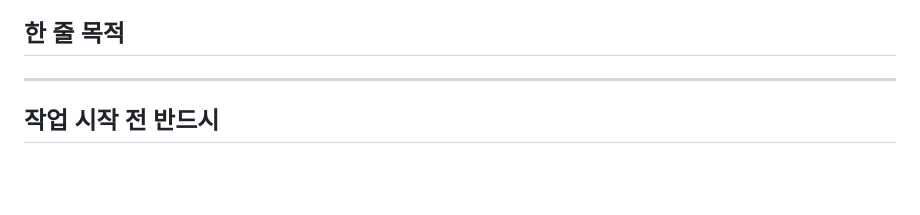
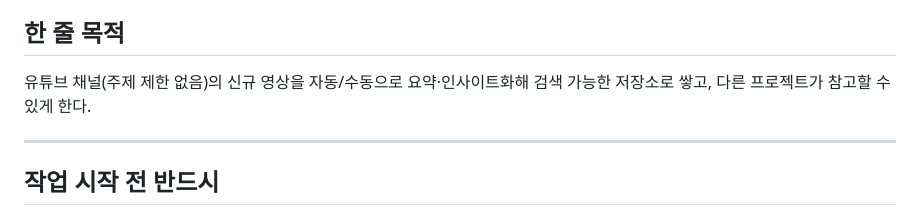
Before and after one commit to Azderica/project-youtube-insight, a Markdown page: CLAUDE.md, the part around the change. Drawn GitHub-style; blank space fills up the shorter version.

Commit message:
docs: 프로젝트 범위가 주제 무관 인사이트 저장소임을 명시 (게임개발 한정 아님)
Co-Authored-By: Claude Sonnet 5 <noreply@anthropic.com>

```diff
--- a/CLAUDE.md
+++ b/CLAUDE.md
@@ -10,7 +10,7 @@
 
 ## 한 줄 목적
 
-
+유튜브 채널(주제 제한 없음)의 신규 영상을 자동/수동으로 요약·인사이트화해 검색 가능한 저장소로 쌓고, 다른 프로젝트가 참고할 수 있게 한다.
 
 <!-- 비어 있으면 첫 작업에서 사용자에게 물어 채운다. 목적을 못 쓰는 요청은 프로젝트가 아니라 단발 질문이다. -->
 
```
Also changed, not shown: 1 other file.
